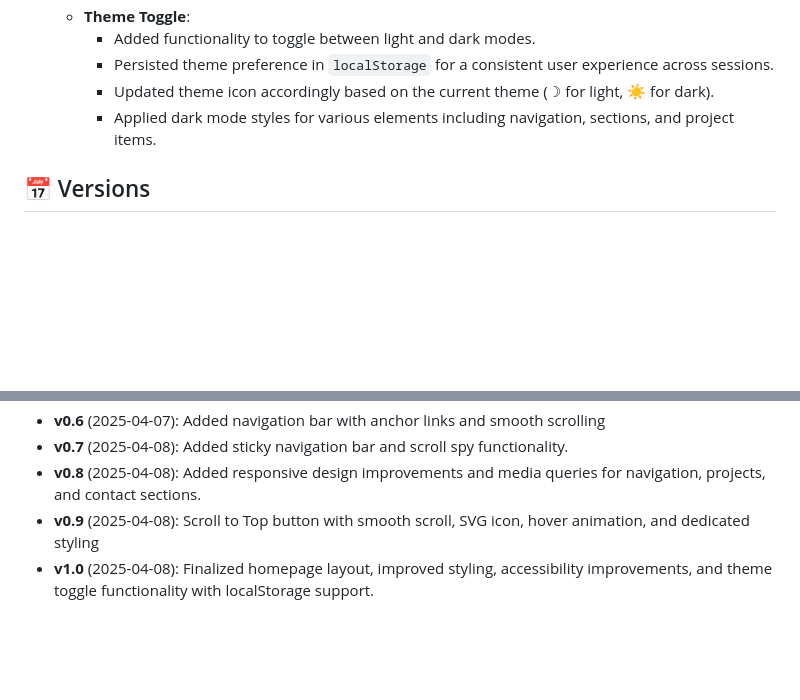
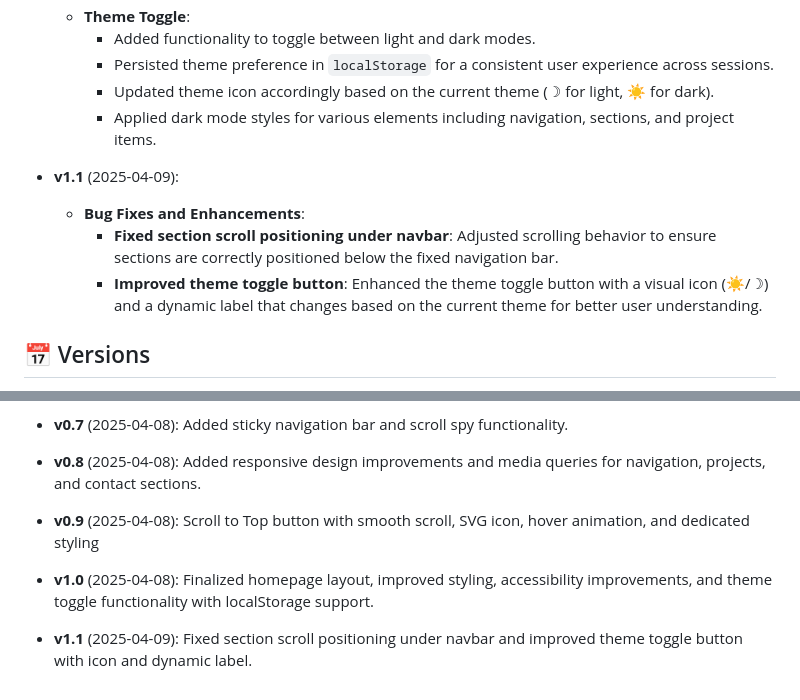
Before and after one commit to Dor-Ka/frontend-basics-homepage, a Markdown page: README.md, 2 parts joined by grey strips. Drawn GitHub-style; blank space fills up the shorter version.

Commit message:
docs: Update README with v1.1 release notes: section scroll fix and theme toggle improvements

```diff
--- a/README.md
+++ b/README.md
@@ -101,6 +101,11 @@ frontend-basics-homepage/
         - Updated theme icon accordingly based on the current theme (☽ for light, ☀ for dark).
         - Applied dark mode styles for various elements including navigation, sections, and project items.
 
+- **v1.1** (2025-04-09):
+    - **Bug Fixes and Enhancements**:
+        - **Fixed section scroll positioning under navbar**: Adjusted scrolling behavior to ensure sections are correctly positioned below the fixed navigation bar.
+        - **Improved theme toggle button**: Enhanced the theme toggle button with a visual icon (☀/☽) and a dynamic label that changes based on the current theme for better user understanding.
+
 ## 📅 Versions
 
 - **v0.1** (2025-04-06): Initial structure with header and basic styling
@@ -112,4 +117,6 @@ frontend-basics-homepage/
 - **v0.7** (2025-04-08): Added sticky navigation bar and scroll spy functionality.
 - **v0.8** (2025-04-08): Added responsive design improvements and media queries for navigation, projects, and contact sections.
 - **v0.9** (2025-04-08): Scroll to Top button with smooth scroll, SVG icon, hover animation, and dedicated styling
+
 - **v1.0** (2025-04-08): Finalized homepage layout, improved styling, accessibility improvements, and theme toggle functionality with localStorage support.
+- **v1.1** (2025-04-09): Fixed section scroll positioning under navbar and improved theme toggle button with icon and dynamic label.
```
